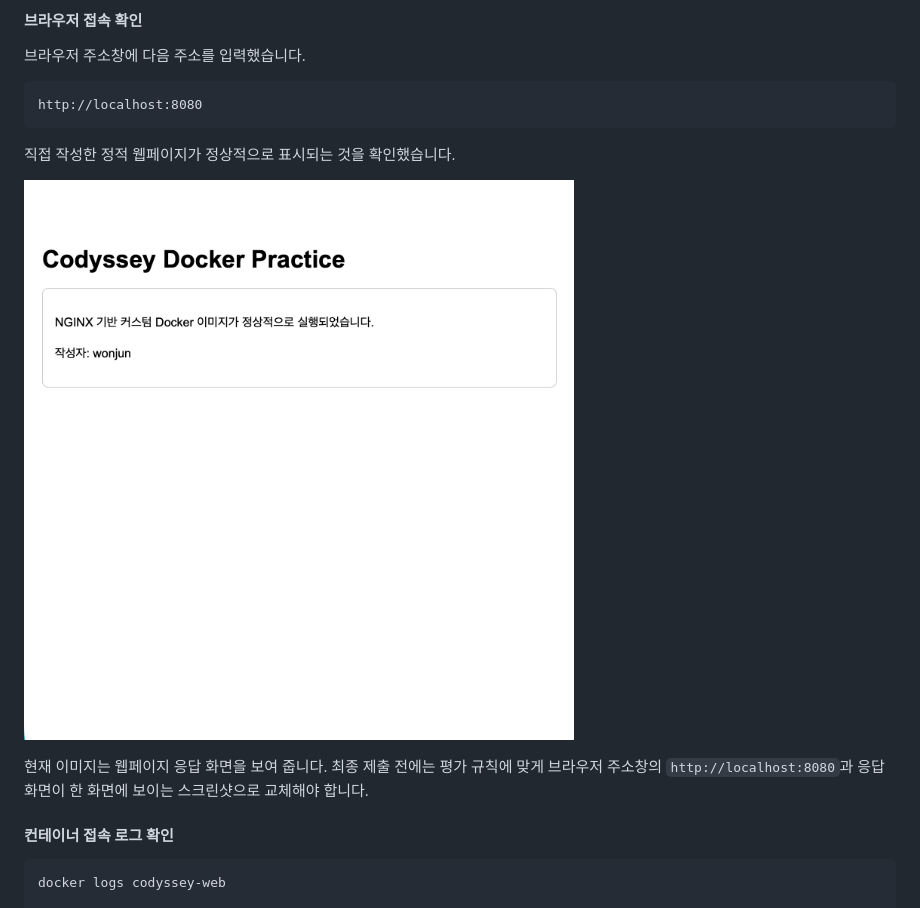
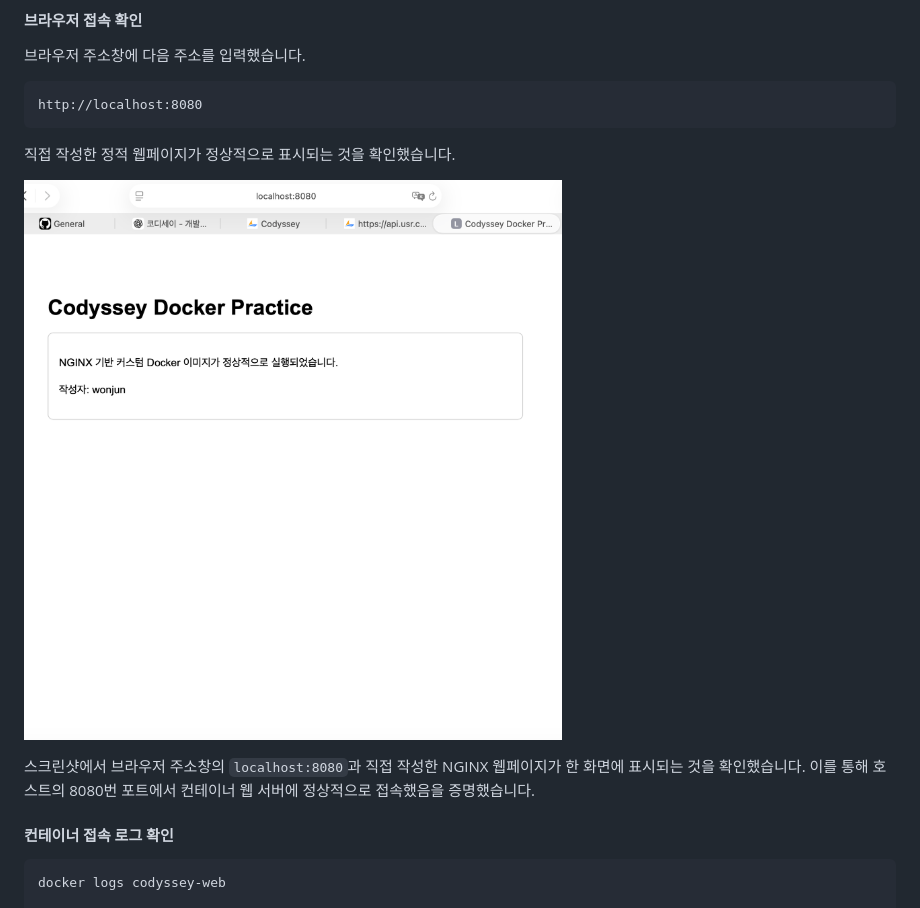
Before and after one commit to Nutty6854/codysseysetup, a Markdown page: docs/03-custom-nginx-port.md, the part around the change. Rendered like a GitHub page; pictures changed too: docs/images/docker_practice.png (added).

```diff
--- a/docs/03-custom-nginx-port.md
+++ b/docs/03-custom-nginx-port.md
@@ -447,9 +447,9 @@ http://localhost:8080
 
 직접 작성한 정적 웹페이지가 정상적으로 표시되는 것을 확인했습니다.
 
-![포트 매핑 접속 성공](images/codssey_Docker_practice26.07.28.png)
+![localhost:8080 포트 매핑 접속 성공](images/docker_practice.png)
 
-현재 이미지는 웹페이지 응답 화면을 보여 줍니다. 최종 제출 전에는 평가 규칙에 맞게 브라우저 주소창의 `http://localhost:8080`과 응답 화면이 한 화면에 보이는 스크린샷으로 교체해야 합니다.
+스크린샷에서 브라우저 주소창의 `localhost:8080`과 직접 작성한 NGINX 웹페이지가 한 화면에 표시되는 것을 확인했습니다. 이를 통해 호스트의 8080번 포트에서 컨테이너 웹 서버에 정상적으로 접속했음을 증명했습니다.
 
 #### 컨테이너 접속 로그 확인
 
```
Also changed, not shown: README.md (+2 -3 lines).
